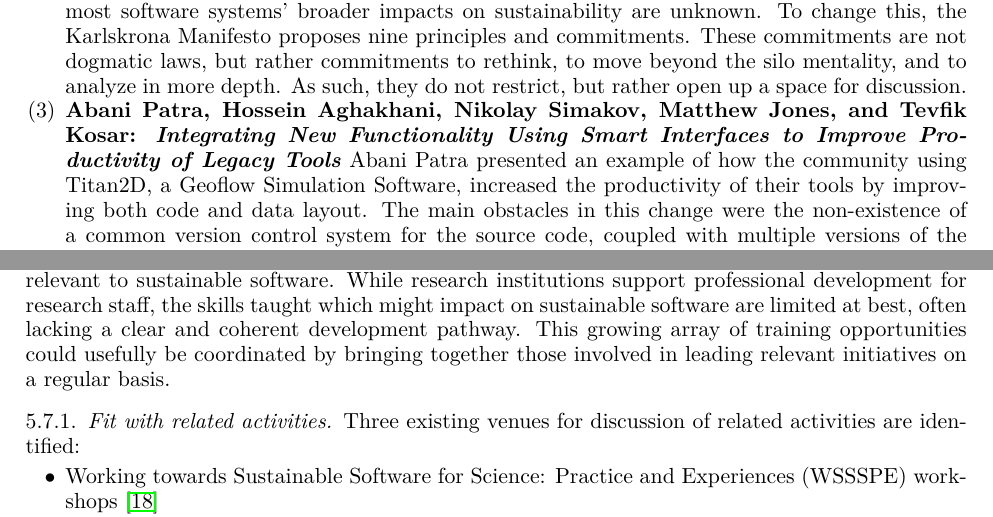
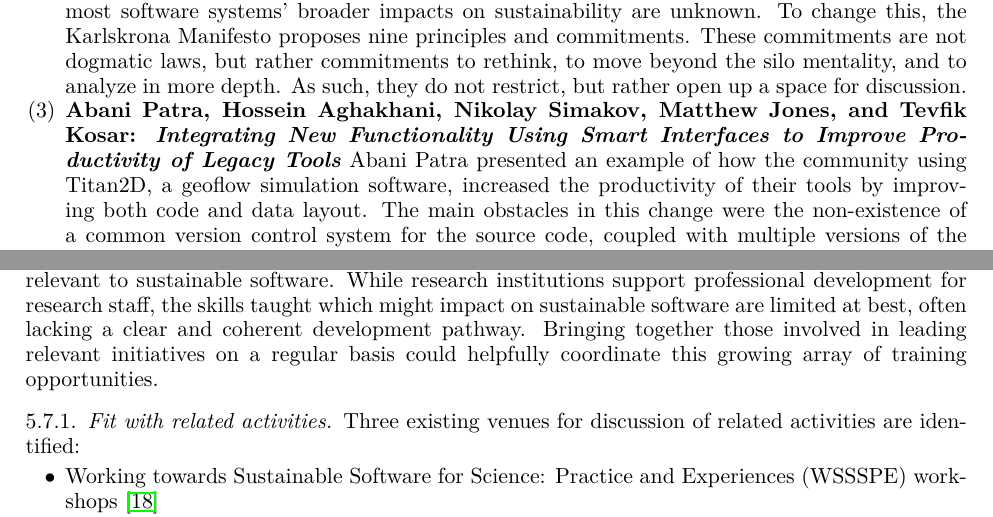
Before and after one commit to WSSSPE/meetings, a LaTeX paper (WSSSPE3/report/WSSSPE3_review.tex, which reads WSSSPE3/report/wg_main_training.tex): two parts of pages 6 and 16 of 42, joined at a grey line, cut so that both start at the same text. Compiled offline with pdfLaTeX.

Commit message:
Fix typos and minor rewriting.

```diff
--- a/WSSSPE3/report/WSSSPE3_review.tex
+++ b/WSSSPE3/report/WSSSPE3_review.tex
@@ -505,7 +505,7 @@ restrict, but rather open up a space for discussion.
 \item \textbf{Abani Patra, Hossein Aghakhani, Nikolay Simakov, Matthew Jones,
 and Tevfik Kosar: \textit{Integrating New Functionality Using Smart Interfaces
 to Improve Productivity of Legacy Tools}} Abani Patra presented an example of
-how the community using Titan2D, a Geoflow Simulation Software, increased the
+how the community using Titan2D, a geoflow simulation software, increased the
 productivity of their tools by improving both code and data layout. The main
 obstacles in this change were the non-existence of a common version control
 system for the source code, coupled with multiple versions of the same code
--- a/WSSSPE3/report/wg_main_training.tex
+++ b/WSSSPE3/report/wg_main_training.tex
@@ -7,9 +7,9 @@ contribute to sustainable software. The offerings are diverse, providing
 training that is more or less directly relevant to sustainable software. While
 research institutions support professional development for research staff, the
 skills taught which might impact on sustainable software are limited at best,
-often lacking a clear and coherent development pathway. This growing array of
-training opportunities could usefully be coordinated by bringing together those
-involved in leading relevant initiatives on a regular basis.
+often lacking a clear and coherent development pathway. Bringing together those
+involved in leading relevant initiatives on a regular basis could helpfully
+coordinate this growing array of training opportunities.
 
 \subsubsection{Fit with related activities} Three existing venues for discussion
 of related activities are identified:
```
Also changed, not shown: WSSSPE3/report/wg_main_funding_spec_expert.tex (+1 -1 lines), WSSSPE3/report/wg_main_metrics.tex (+1 -1 lines).
